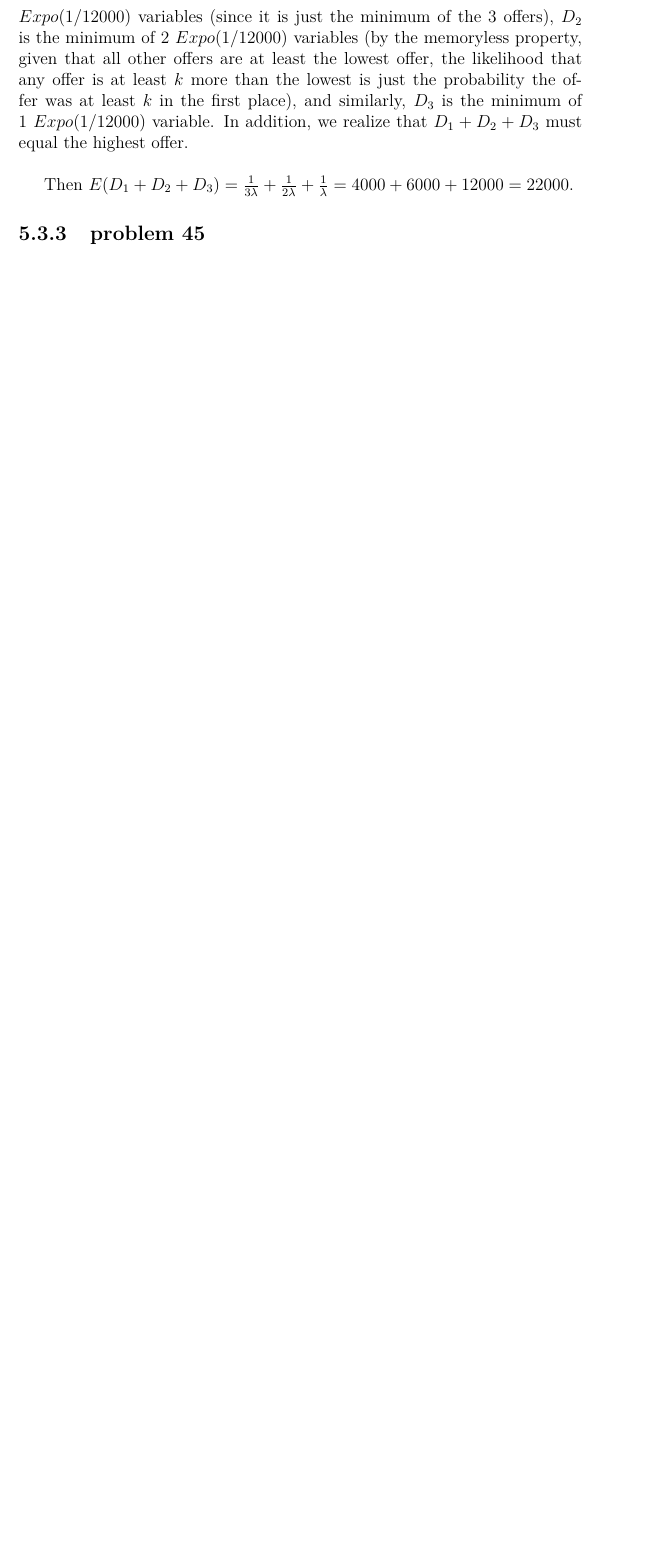
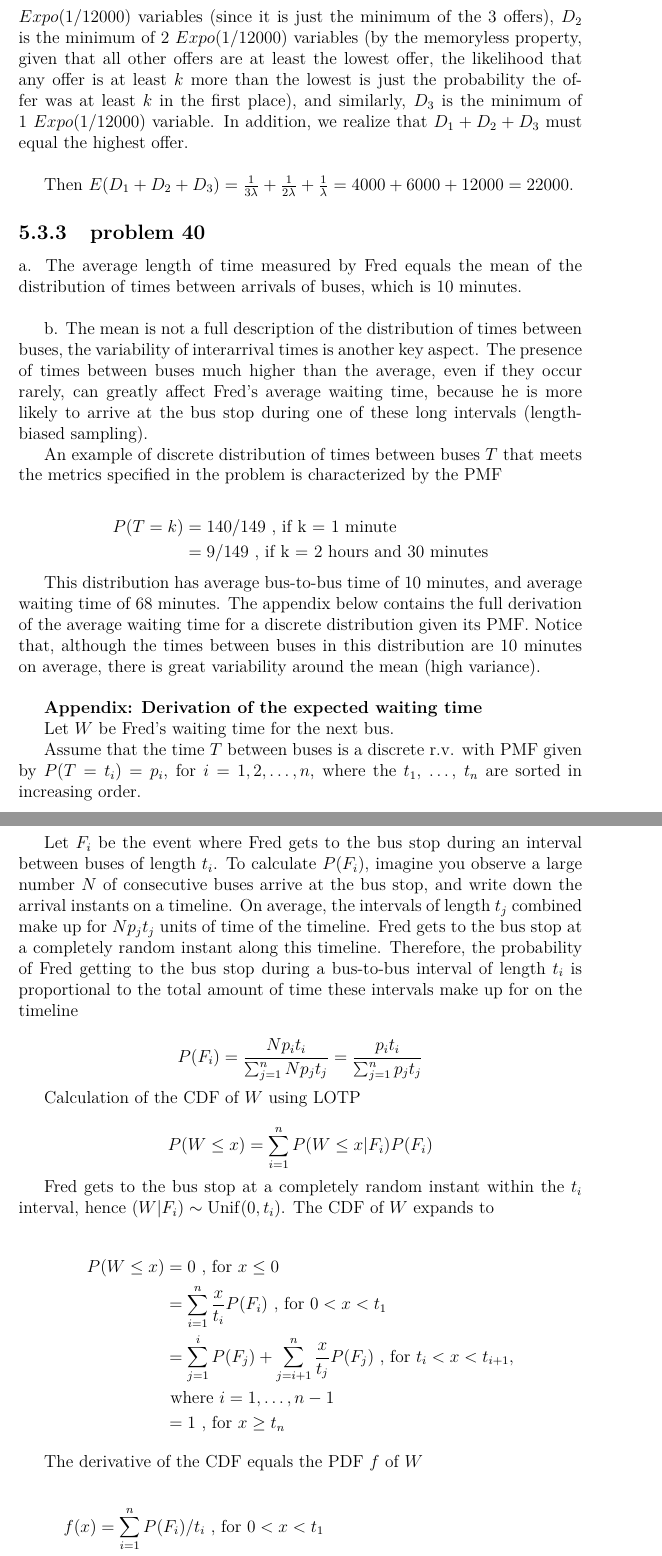
Before and after one commit to fifthist/Introduction-To-Probability-Blitzstein-Solutions, a LaTeX book (src/index.tex, which reads src/chapters/5/sections/exponential/index.tex, src/chapters/5/sections/exponential/problems/40.tex): part of page 115 of 119 before the commit and two parts of pages 115 and 116 of 121 after it, the two joined at a grey line, cut so that both start at the same text, the shorter picture padded with empty space. Compiled offline with pdfLaTeX.

Commit message:
add solution to problem 5.40

```diff
--- a/src/chapters/5/sections/exponential/index.tex
+++ b/src/chapters/5/sections/exponential/index.tex
@@ -4,5 +4,7 @@
 \input{problems/37}
 \subsection{problem 39}
 \input{problems/39}
+\subsection{problem 40}
+\input{problems/40}
 \subsection{problem 45}
 \input{problems/45}
--- /dev/null
+++ b/src/chapters/5/sections/exponential/problems/40.tex
@@ -0,0 +1,65 @@
+a. The average length of time measured by Fred equals the mean of the distribution of times between arrivals of buses, which is 10 minutes. \\
+
+
+b. The mean is not a full description of the distribution of times between buses, the variability of interarrival times is another key aspect.
+The presence of times between buses much higher than the average, even if they occur rarely, can greatly affect Fred's average waiting time, because he is more likely to arrive at the bus stop during one of these long intervals (length-biased sampling).
+
+
+An example of discrete distribution of times between buses $T$ that meets the metrics specified in the problem is characterized by the PMF
+
+\begin{flalign*}
+P(T=k)
+& = 140/149 \text{ , if k = 1 minute} \\
+& = 9/149 \text{ , if k = 2 hours and 30 minutes}
+\end{flalign*}
+
+This distribution has average bus-to-bus time of 10 minutes, and average waiting time of 68 minutes.
+The appendix below contains the full derivation of the average waiting time for a discrete distribution given its PMF.
+Notice that, although the times between buses in this distribution are 10 minutes on average, there is great variability around the mean (high variance). \\
+
+
+\textbf{Appendix: Derivation of the expected waiting time}
+
+Let $W$ be Fred's waiting time for the next bus.
+
+Assume that the time $T$ between buses is a discrete r.v.
+with PMF given by $P(T=t_i) = p_i$, for $i=1,2,\dots,n$, where the $t_1$, \dots, $t_n$ are sorted in increasing order.
+
+Let $F_i$ be the event where Fred gets to the bus stop during an interval between buses of length $t_i$.
+To calculate $P(F_i)$, imagine you observe a large number $N$ of consecutive buses arrive at the bus stop, and write down the arrival instants on a timeline.
+On average, the intervals of length $t_j$ combined make up for $N p_j t_j$ units of time of the timeline.
+Fred gets to the bus stop at a completely random instant along this timeline.
+Therefore, the probability of Fred getting to the bus stop during a bus-to-bus interval of length $t_i$ is proportional to the total amount of time these intervals make up for on the timeline
+
+
+$$
+P(F_i) = \frac{N p_i t_i}{\sum_{j=1}^n N p_j t_j} = \frac{p_i t_i}{\sum_{j=1}^n p_j t_j}
+$$
+
+
+Calculation of the CDF of $W$ using LOTP
+
+$$
+P(W \le x) = \sum_{i=1}^n P(W \le x | F_i) P(F_i)
+$$
+
+Fred gets to the bus stop at a completely random instant within the $t_i$ interval, hence $(W | F_i) \sim \mathrm{Unif}(0, t_i)$.
+The CDF of $W$ expands to
+
+\begin{flalign*}
+P(W \le x)
+& = 0 \text{ , for } x \le 0 \\
+& = \sum_{i=1}^n \frac{x}{t_i} P(F_i) \text{ , for } 0 < x < t_1 \\
+& = \sum_{j=1}^i P(F_j) + \sum_{j=i+1}^n \frac{x}{t_j} P(F_j) \text{ , for } t_i < x < t_{i+1} , \\
+& \text{ where } i=1,\dots,n-1 \\
+& = 1 \text{ , for } x \ge t_n
+\end{flalign*}
+
+
+The derivative of the CDF equals the PDF $f$ of $W$
+
+\begin{flalign*}
+f(x)
+& = \sum_{i=1}^n P(F_i)/t_i \text{ , for } 0 < x < t_1 \\
+& = \sum_{j=i+1}^n P(F_j)/t_j \text{ , for } t_i < x < t_{i+1} \text{ , where } i=1,\dots,n-1
+\end{flalign*}
```
Also changed, not shown: src/chapters/5/sections/exponential/problems/40.tex (14 more changed lines).
